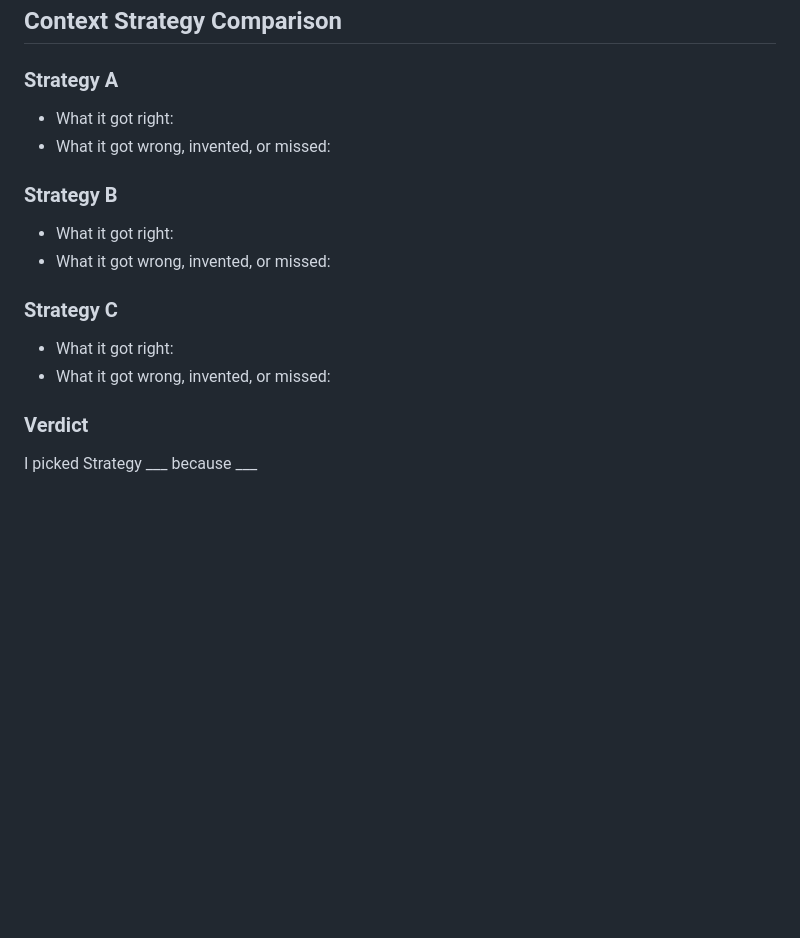
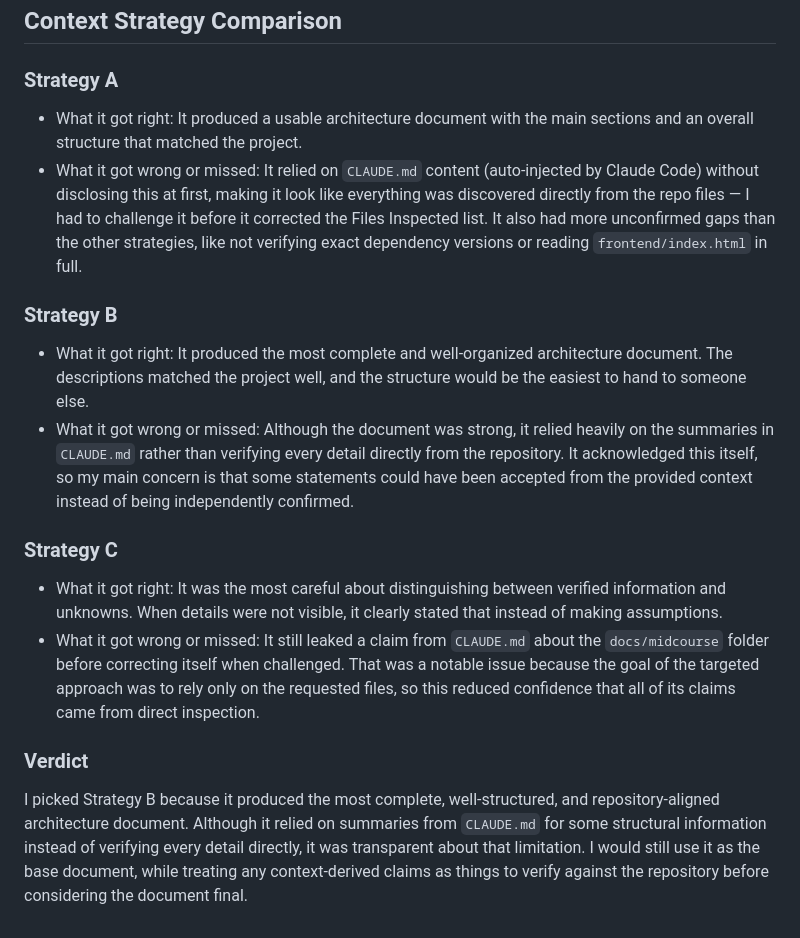
Before and after one commit to Hachem6666/task-tracker, a Markdown page: docs/architecture.md, the part around the change. GitHub-like rendering; blank space fills up the shorter version.

Commit message:
Module 5.5: add context strategy comparison content; Module 5.6A: playbook template scaffold

```diff
--- a/docs/architecture.md
+++ b/docs/architecture.md
@@ -55,13 +55,16 @@ Separate input models govern requests:
 
 ## Context Strategy Comparison
 ### Strategy A
-- What it got right:
-- What it got wrong, invented, or missed:
+- What it got right: It produced a usable architecture document with the main sections and an overall structure that matched the project.
+- What it got wrong or missed: It relied on `CLAUDE.md` content (auto-injected by Claude Code) without disclosing this at first, making it look like everything was discovered directly from the repo files — I had to challenge it before it corrected the Files Inspected list. It also had more unconfirmed gaps than the other strategies, like not verifying exact dependency versions or reading `frontend/index.html` in full.
+
 ### Strategy B
-- What it got right:
-- What it got wrong, invented, or missed:
+- What it got right: It produced the most complete and well-organized architecture document. The descriptions matched the project well, and the structure would be the easiest to hand to someone else.
+- What it got wrong or missed: Although the document was strong, it relied heavily on the summaries in `CLAUDE.md` rather than verifying every detail directly from the repository. It acknowledged this itself, so my main concern is that some statements could have been accepted from the provided context instead of being independently confirmed.
+
 ### Strategy C
-- What it got right:
-- What it got wrong, invented, or missed:
+- What it got right: It was the most careful about distinguishing between verified information and unknowns. When details were not visible, it clearly stated that instead of making assumptions.
+- What it got wrong or missed: It still leaked a claim from `CLAUDE.md` about the `docs/midcourse` folder before correcting itself when challenged. That was a notable issue because the goal of the targeted approach was to rely only on the requested files, so this reduced confidence that all of its claims came from direct inspection.
+
 ### Verdict
-I picked Strategy ___ because ___
+I picked Strategy B because it produced the most complete, well-structured, and repository-aligned architecture document. Although it relied on summaries from `CLAUDE.md` for some structural information instead of verifying every detail directly, it was transparent about that limitation. I would still use it as the base document, while treating any context-derived claims as things to verify against the repository before considering the document final.
```
Also changed, not shown: docs/ai-playbook.md (added, +36 -0 lines).
